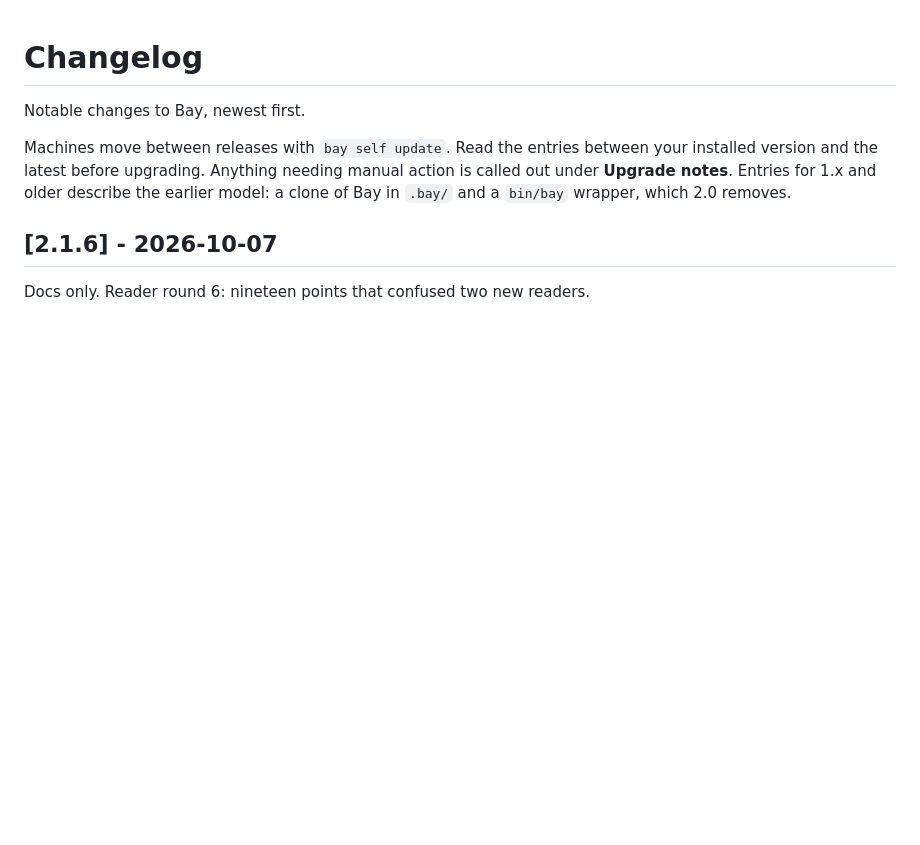
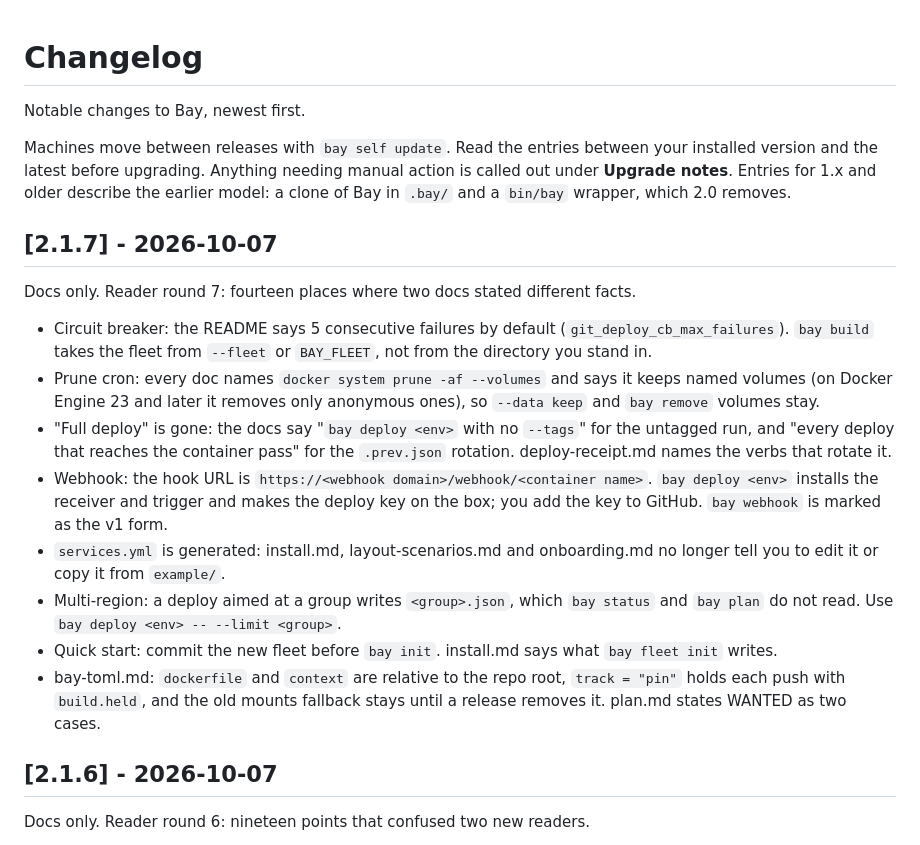
Before and after one commit to AltanS/bay, a Markdown page: CHANGELOG.md, the part around the change. Drawn GitHub-style; blank space fills up the shorter version.

Commit message:
docs: changelog for 2.1.7
Co-Authored-By: Claude Fable 5.1 <noreply@anthropic.com>

```diff
--- a/CHANGELOG.md
+++ b/CHANGELOG.md
@@ -7,6 +7,19 @@ between your installed version and the latest before upgrading. Anything
 needing manual action is called out under **Upgrade notes**. Entries for
 1.x and older describe the earlier model: a clone of Bay in `.bay/` and a
 `bin/bay` wrapper, which 2.0 removes.
+
+## [2.1.7] - 2026-10-07
+
+Docs only. Reader round 7: fourteen places where two docs stated different facts.
+
+- Circuit breaker: the README says 5 consecutive failures by default (`git_deploy_cb_max_failures`). `bay build` takes the fleet from `--fleet` or `BAY_FLEET`, not from the directory you stand in.
+- Prune cron: every doc names `docker system prune -af --volumes` and says it keeps named volumes (on Docker Engine 23 and later it removes only anonymous ones), so `--data keep` and `bay remove` volumes stay.
+- "Full deploy" is gone: the docs say "`bay deploy <env>` with no `--tags`" for the untagged run, and "every deploy that reaches the container pass" for the `.prev.json` rotation. deploy-receipt.md names the verbs that rotate it.
+- Webhook: the hook URL is `https://<webhook domain>/webhook/<container name>`. `bay deploy <env>` installs the receiver and trigger and makes the deploy key on the box; you add the key to GitHub. `bay webhook` is marked as the v1 form.
+- `services.yml` is generated: install.md, layout-scenarios.md and onboarding.md no longer tell you to edit it or copy it from `example/`.
+- Multi-region: a deploy aimed at a group writes `<group>.json`, which `bay status` and `bay plan` do not read. Use `bay deploy <env> -- --limit <group>`.
+- Quick start: commit the new fleet before `bay init`. install.md says what `bay fleet init` writes.
+- bay-toml.md: `dockerfile` and `context` are relative to the repo root, `track = "pin"` holds each push with `build.held`, and the old mounts fallback stays until a release removes it. plan.md states WANTED as two cases.
 
 ## [2.1.6] - 2026-10-07
 
```
